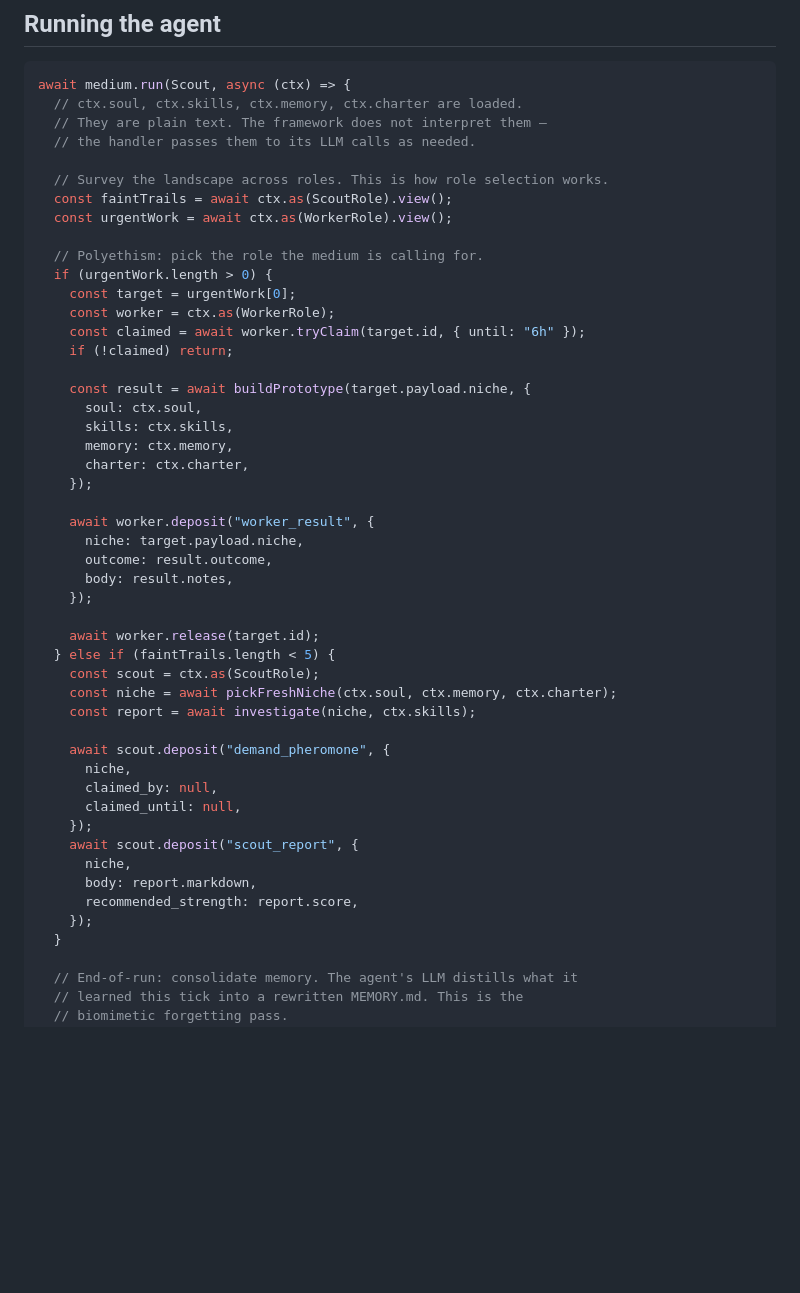
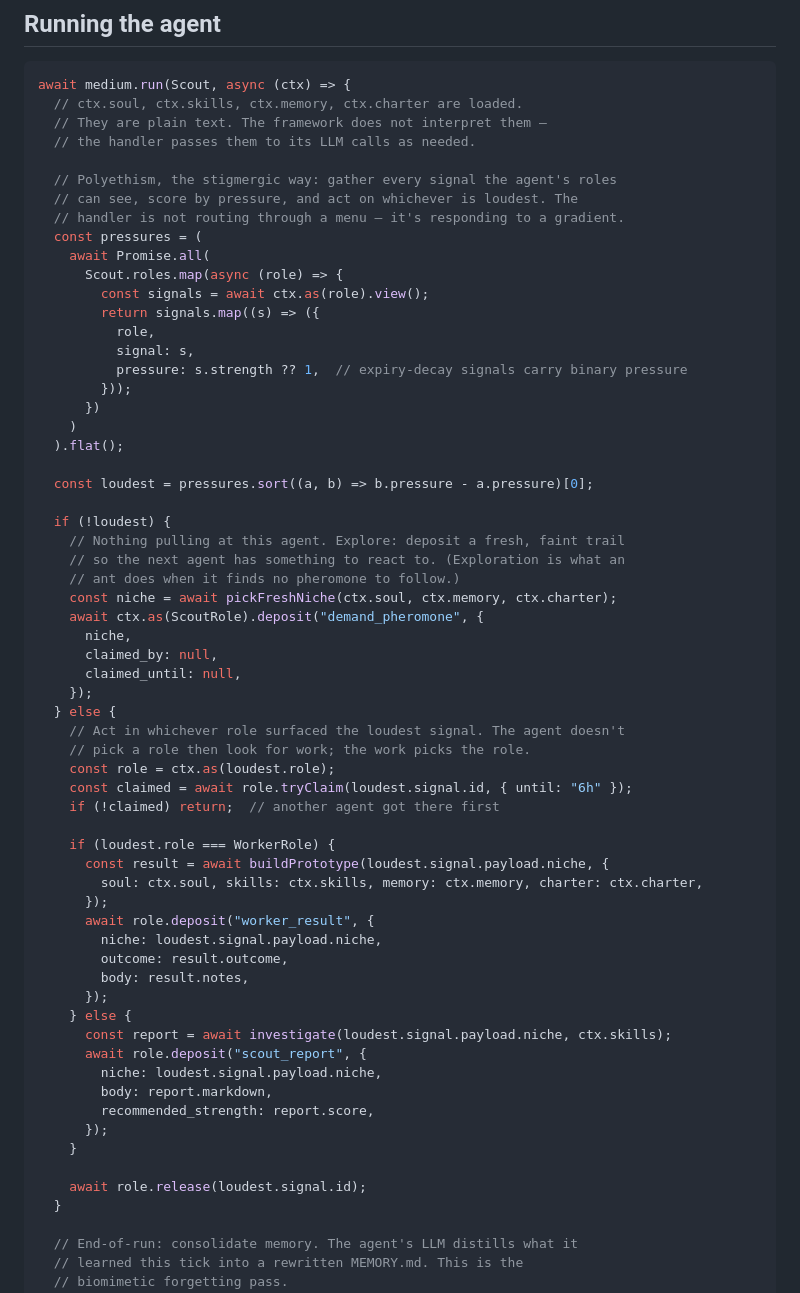
Before and after one commit to NetaBresler/stigmergy, a Markdown page: docs/api-sketch.md, the part around the change. Rendered like a GitHub page; blank space fills up the shorter version.

Commit message:
Phase 0 polish: pressure-driven Scout, plainer Agent intro, honesty in MEMORY.md
Three targeted revisions from review:

- api-sketch.md: rewrite the Scout handler so role selection is
  pressure-based (gather signals across roles, score by strength, act
  on the loudest) instead of an if/else menu. Reads as gradient
  response, not as task routing.

- primitives.md: replace the Agent section's opening to lead with the
  ant analogy in plain language; demote the polyethism term to a
  parenthetical for readers who want the technical anchor.

- files.md: add an honest disclaimer to the MEMORY.md section about
  the soft edge of consolidation discipline — the framework provides
  architectural pressure (no append API) but cannot force the LLM to
  actually distill. Discipline lives in the agent's prompt, not the
  type system.

```diff
--- a/docs/api-sketch.md
+++ b/docs/api-sketch.md
@@ -203,46 +203,60 @@ await medium.run(Scout, async (ctx) => {
   // They are plain text. The framework does not interpret them —
   // the handler passes them to its LLM calls as needed.
 
-  // Survey the landscape across roles. This is how role selection works.
-  const faintTrails = await ctx.as(ScoutRole).view();
-  const urgentWork = await ctx.as(WorkerRole).view();
+  // Polyethism, the stigmergic way: gather every signal the agent's roles
+  // can see, score by pressure, and act on whichever is loudest. The
+  // handler is not routing through a menu — it's responding to a gradient.
+  const pressures = (
+    await Promise.all(
+      Scout.roles.map(async (role) => {
+        const signals = await ctx.as(role).view();
+        return signals.map((s) => ({
+          role,
+          signal: s,
+          pressure: s.strength ?? 1,  // expiry-decay signals carry binary pressure
+        }));
+      })
+    )
+  ).flat();
 
-  // Polyethism: pick the role the medium is calling for.
-  if (urgentWork.length > 0) {
-    const target = urgentWork[0];
-    const worker = ctx.as(WorkerRole);
-    const claimed = await worker.tryClaim(target.id, { until: "6h" });
-    if (!claimed) return;
+  const loudest = pressures.sort((a, b) => b.pressure - a.pressure)[0];
 
-    const result = await buildPrototype(target.payload.niche, {
-      soul: ctx.soul,
-      skills: ctx.skills,
-      memory: ctx.memory,
-      charter: ctx.charter,
-    });
-
-    await worker.deposit("worker_result", {
-      niche: target.payload.niche,
-      outcome: result.outcome,
-      body: result.notes,
-    });
-
-    await worker.release(target.id);
-  } else if (faintTrails.length < 5) {
-    const scout = ctx.as(ScoutRole);
+  if (!loudest) {
+    // Nothing pulling at this agent. Explore: deposit a fresh, faint trail
+    // so the next agent has something to react to. (Exploration is what an
+    // ant does when it finds no pheromone to follow.)
     const niche = await pickFreshNiche(ctx.soul, ctx.memory, ctx.charter);
-    const report = await investigate(niche, ctx.skills);
-
-    await scout.deposit("demand_pheromone", {
+    await ctx.as(ScoutRole).deposit("demand_pheromone", {
       niche,
       claimed_by: null,
       claimed_until: null,
     });
-    await scout.deposit("scout_report", {
-      niche,
-      body: report.markdown,
-      recommended_strength: report.score,
-    });
+  } else {
+    // Act in whichever role surfaced the loudest signal. The agent doesn't
+    // pick a role then look for work; the work picks the role.
+    const role = ctx.as(loudest.role);
+    const claimed = await role.tryClaim(loudest.signal.id, { until: "6h" });
+    if (!claimed) return;  // another agent got there first
+
+    if (loudest.role === WorkerRole) {
+      const result = await buildPrototype(loudest.signal.payload.niche, {
+        soul: ctx.soul, skills: ctx.skills, memory: ctx.memory, charter: ctx.charter,
+      });
+      await role.deposit("worker_result", {
+        niche: loudest.signal.payload.niche,
+        outcome: result.outcome,
+        body: result.notes,
+      });
+    } else {
+      const report = await investigate(loudest.signal.payload.niche, ctx.skills);
+      await role.deposit("scout_report", {
+        niche: loudest.signal.payload.niche,
+        body: report.markdown,
+        recommended_strength: report.score,
+      });
+    }
+
+    await role.release(loudest.signal.id);
   }
 
   // End-of-run: consolidate memory. The agent's LLM distills what it
```
Also changed, not shown: docs/files.md (+2 -0 lines), docs/primitives.md (+2 -2 lines).
